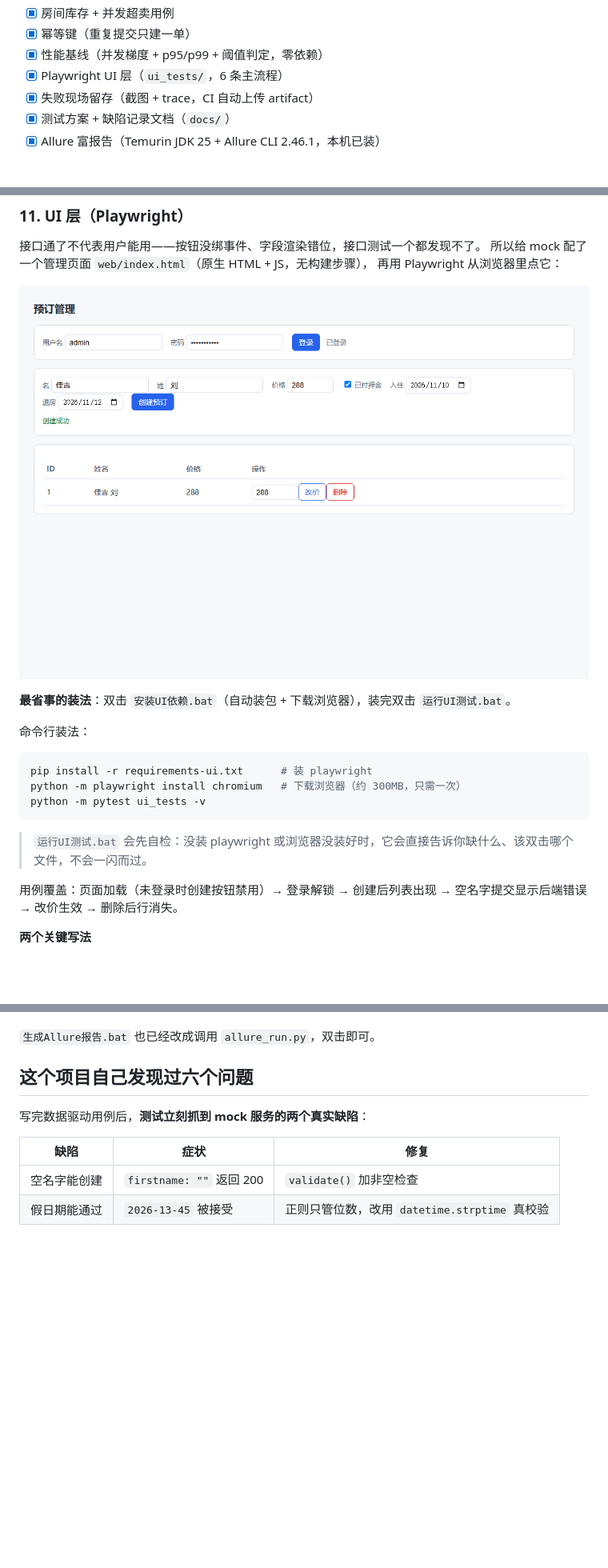
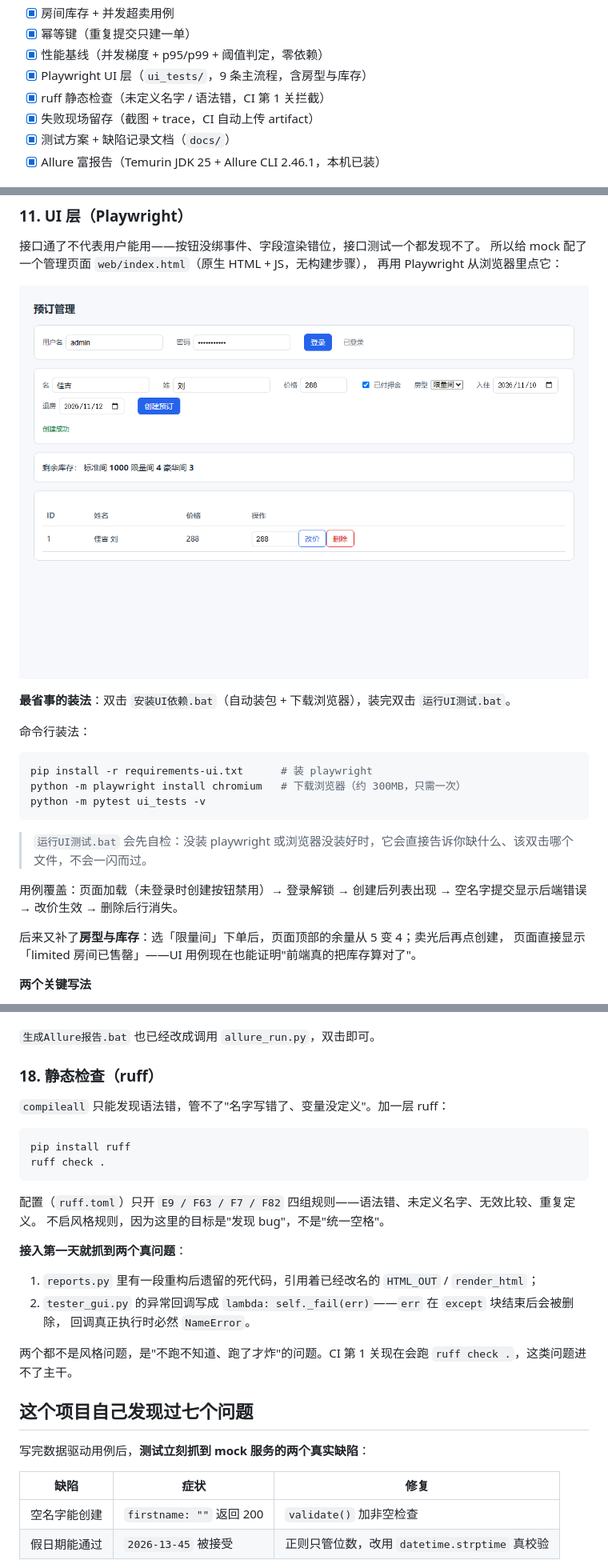
Before and after one commit to jijiboo123/TDD-TC, a Markdown page: README.md, 3 parts joined by grey strips. Shown at 80% size. Rendered like a GitHub page; pictures changed too: docs/ui-page.png; blank space fills up the shorter version.

````diff
--- a/README.md
+++ b/README.md
@@ -128,7 +128,8 @@ python -m pytest ui_tests -q
 - [x] 房间库存 + 并发超卖用例
 - [x] 幂等键（重复提交只建一单）
 - [x] 性能基线（并发梯度 + p95/p99 + 阈值判定，零依赖）
-- [x] Playwright UI 层（`ui_tests/`，6 条主流程）
+- [x] Playwright UI 层（`ui_tests/`，9 条主流程，含房型与库存）
+- [x] ruff 静态检查（未定义名字 / 语法错，CI 第 1 关拦截）
 - [x] 失败现场留存（截图 + trace，CI 自动上传 artifact）
 - [x] 测试方案 + 缺陷记录文档（`docs/`）
 - [x] Allure 富报告（Temurin JDK 25 + Allure CLI 2.46.1，本机已装）
@@ -298,6 +299,9 @@ python -m pytest ui_tests -v
 
 用例覆盖：页面加载（未登录时创建按钮禁用）→ 登录解锁 → 创建后列表出现 →
 空名字提交显示后端错误 → 改价生效 → 删除后行消失。
+
+后来又补了**房型与库存**：选「限量间」下单后，页面顶部的余量从 5 变 4；卖光后再点创建，
+页面直接显示「limited 房间已售罄」——UI 用例现在也能证明"前端真的把库存算对了"。
 
 **两个关键写法**
 
@@ -482,7 +486,27 @@ CI 里用 `actions/cache` 把 `allure-history` 存下来（key 用 `run_id`，`r
 
 `生成Allure报告.bat` 也已经改成调用 `allure_run.py`，双击即可。
 
-## 这个项目自己发现过六个问题
+### 18. 静态检查（ruff）
+
+`compileall` 只能发现语法错，管不了"名字写错了、变量没定义"。加一层 ruff：
+
+```bash
+pip install ruff
+ruff check .
+```
+
+配置（`ruff.toml`）只开 `E9 / F63 / F7 / F82` 四组规则——语法错、未定义名字、无效比较、重复定义。
+不启风格规则，因为这里的目标是"发现 bug"，不是"统一空格"。
+
+**接入第一天就抓到两个真问题**：
+
+1. `reports.py` 里有一段重构后遗留的死代码，引用着已经改名的 `HTML_OUT` / `render_html`；
+2. `tester_gui.py` 的异常回调写成 `lambda: self._fail(err)`——`err` 在 `except` 块结束后会被删除，
+   回调真正执行时必然 `NameError`。
+
+两个都不是风格问题，是"不跑不知道、跑了才炸"的问题。CI 第 1 关现在会跑 `ruff check .`，这类问题进不了主干。
+
+## 这个项目自己发现过七个问题
 
 写完数据驱动用例后，**测试立刻抓到 mock 服务的两个真实缺陷**：
 
````
Also changed, not shown: other parts of README.md (+6 -4 lines), docs/测试方案.md (+7 -4 lines), docs/缺陷记录.md (+34 -3 lines), 6 other files.
